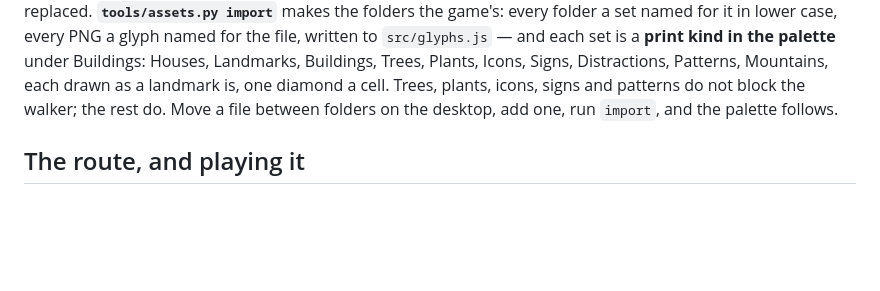
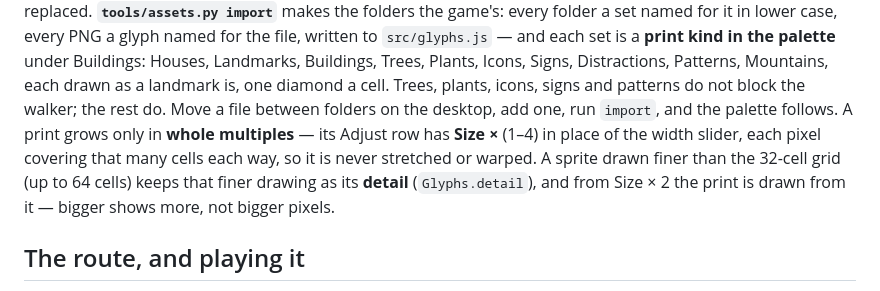
Before and after one commit to ParseMeData/BitMap, a Markdown page: README.md, the part around the change. Rendered like a GitHub page; blank space fills up the shorter version.

Commit message:
README: print size multiples and detail

```diff
--- a/README.md
+++ b/README.md
@@ -1522,7 +1522,12 @@ palette** under Buildings: Houses, Landmarks, Buildings, Trees, Plants,
 Icons, Signs, Distractions, Patterns, Mountains, each drawn as a
 landmark is, one diamond a cell. Trees, plants, icons, signs and
 patterns do not block the walker; the rest do. Move a file between
-folders on the desktop, add one, run `import`, and the palette follows.
+folders on the desktop, add one, run `import`, and the palette follows. A print grows only in **whole multiples** — its Adjust row has
+**Size ×** (1–4) in place of the width slider, each pixel covering that
+many cells each way, so it is never stretched or warped. A sprite drawn
+finer than the 32-cell grid (up to 64 cells) keeps that finer drawing as
+its **detail** (`Glyphs.detail`), and from Size × 2 the print is drawn
+from it — bigger shows more, not bigger pixels.
 
 ## The route, and playing it
 
```
